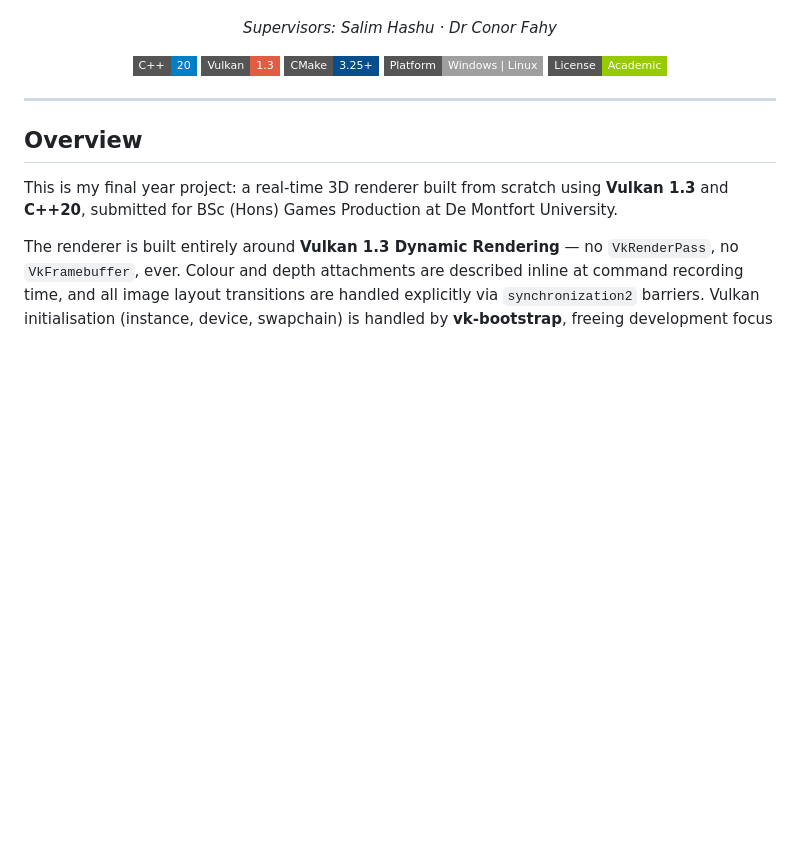
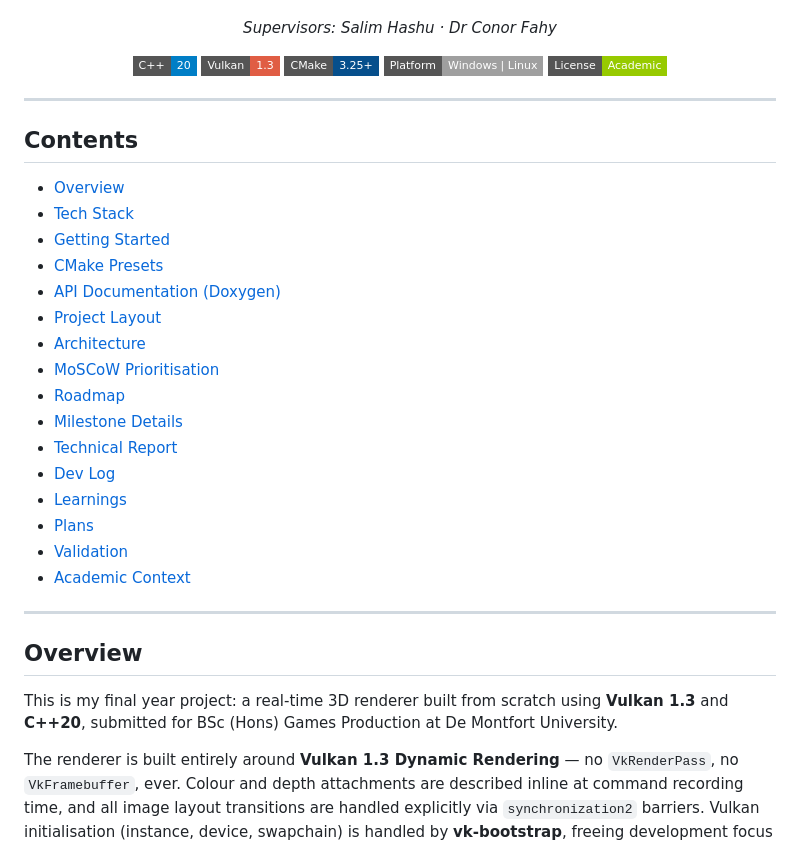
Before and after one commit to Raiju-Deeq/FYP-Vulkan-Renderer, a Markdown page: README.md, the part around the change. Drawn GitHub-style; badges without logos; blank space fills up the shorter version.

Commit message:
Updated README to add Contents section

```diff
--- a/README.md
+++ b/README.md
@@ -15,6 +15,27 @@ Mohamed Deeq Mohamed · P2884884
 ![License](https://img.shields.io/badge/License-Academic-green?style=flat-square)
 
 </div>
+
+---
+
+## Contents
+
+- [Overview](#overview)
+- [Tech Stack](#tech-stack)
+- [Getting Started](#getting-started)
+- [CMake Presets](#cmake-presets)
+- [API Documentation (Doxygen)](#api-documentation-doxygen)
+- [Project Layout](#project-layout)
+- [Architecture](#architecture)
+- [MoSCoW Prioritisation](#moscow-prioritisation)
+- [Roadmap](#roadmap)
+- [Milestone Details](#milestone-details)
+- [Technical Report](#technical-report)
+- [Dev Log](#dev-log)
+- [Learnings](#learnings)
+- [Plans](#plans)
+- [Validation](#validation)
+- [Academic Context](#academic-context)
 
 ---
 
```
